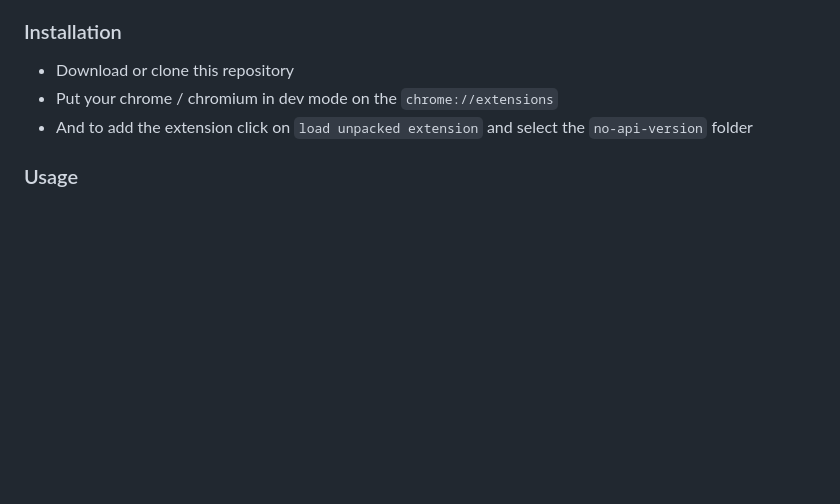
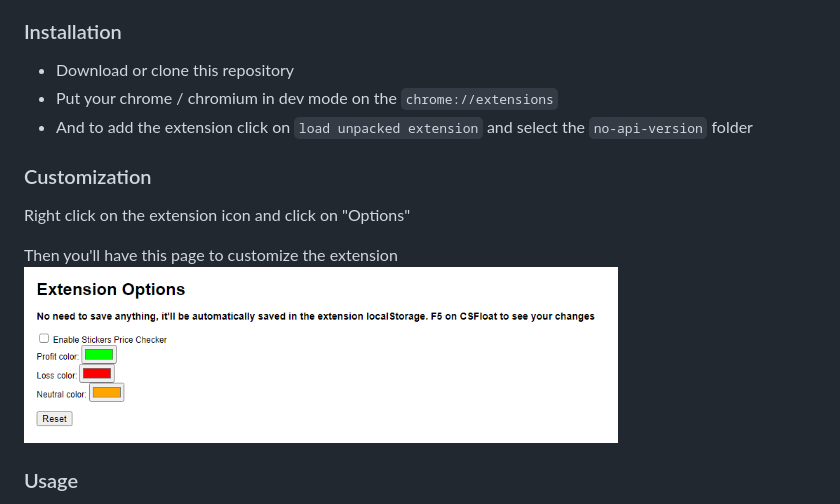
Before and after one commit to bycop/csfloat-buff-checker, a Markdown page: no-api-version/README.md, the part around the change. Drawn GitHub-style; pictures changed too: assets/options.png (added); blank space fills up the shorter version.

Commit message:
fix: Edit readme + label

```diff
--- a/no-api-version/README.md
+++ b/no-api-version/README.md
@@ -5,6 +5,12 @@ This version doesn't require to setup the `api`
 - Download or clone this repository
 - Put your chrome / chromium in dev mode on the `chrome://extensions`
 - And to add the extension click on `load unpacked extension` and select the `no-api-version` folder
+
+### Customization
+Right click on the extension icon and click on "Options"
+
+Then you'll have this page to customize the extension
+<img src="../assets/options.png" width="75%"/>
 
 ### Usage
 If the extension is well installed you can just go on any item on csfloat.com and you'll see the price comparison with Buff.
```
Also changed, not shown: 1 other file.
